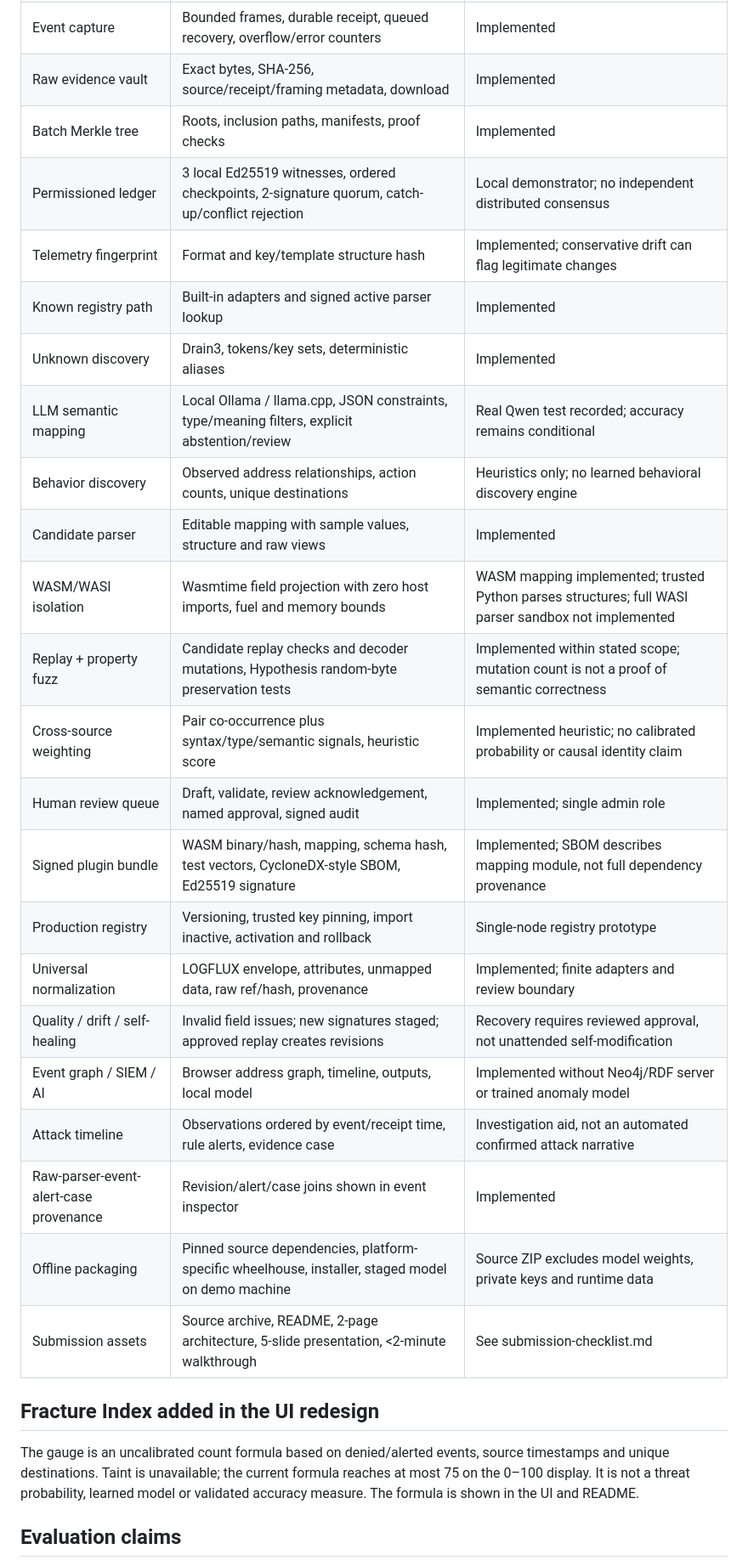
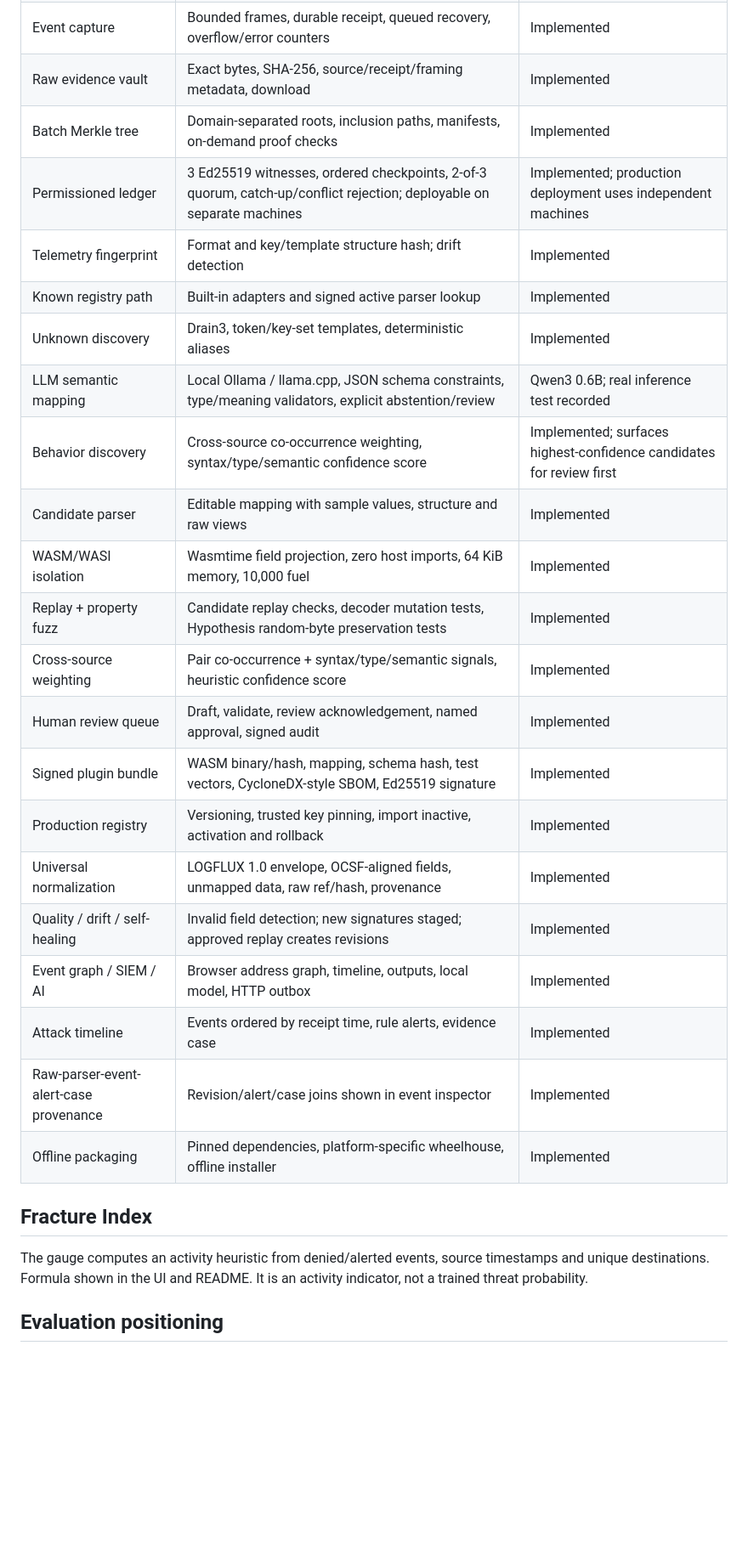
Before and after one commit to Sachin-MS-77/LOGGER, a Markdown page: docs/FEATURES.md, the part around one of its changes. Shown at 85% size. Rendered like a GitHub page; blank space fills up the shorter version.

```diff
--- a/docs/FEATURES.md
+++ b/docs/FEATURES.md
@@ -28,30 +28,29 @@ Updated review: 21 September 2026. See [verification report](VERIFICATION.md) fo
 | Event capture | Bounded frames, durable receipt, queued recovery, overflow/error counters | Implemented |
 | Raw evidence vault | Exact bytes, SHA-256, source/receipt/framing metadata, download | Implemented |
-| Batch Merkle tree | Roots, inclusion paths, manifests, proof checks | Implemented |
-| Permissioned ledger | 3 local Ed25519 witnesses, ordered checkpoints, 2-signature quorum, catch-up/conflict rejection | Local demonstrator; no independent distributed consensus |
-| Telemetry fingerprint | Format and key/template structure hash | Implemented; conservative drift can flag legitimate changes |
+| Batch Merkle tree | Domain-separated roots, inclusion paths, manifests, on-demand proof checks | Implemented |
+| Permissioned ledger | 3 Ed25519 witnesses, ordered checkpoints, 2-of-3 quorum, catch-up/conflict rejection; deployable on separate machines | Implemented; production deployment uses independent machines |
+| Telemetry fingerprint | Format and key/template structure hash; drift detection | Implemented |
 | Known registry path | Built-in adapters and signed active parser lookup | Implemented |
-| Unknown discovery | Drain3, tokens/key sets, deterministic aliases | Implemented |
-| LLM semantic mapping | Local Ollama / llama.cpp, JSON constraints, type/meaning filters, explicit abstention/review | Real Qwen test recorded; accuracy remains conditional |
-| Behavior discovery | Observed address relationships, action counts, unique destinations | Heuristics only; no learned behavioral discovery engine |
+| Unknown discovery | Drain3, token/key-set templates, deterministic aliases | Implemented |
+| LLM semantic mapping | Local Ollama / llama.cpp, JSON schema constraints, type/meaning validators, explicit abstention/review | Qwen3 0.6B; real inference test recorded |
+| Behavior discovery | Cross-source co-occurrence weighting, syntax/type/semantic confidence score | Implemented; surfaces highest-confidence candidates for review first |
 | Candidate parser | Editable mapping with sample values, structure and raw views | Implemented |
-| WASM/WASI isolation | Wasmtime field projection with zero host imports, fuel and memory bounds | WASM mapping implemented; trusted Python parses structures; full WASI parser sandbox not implemented |
-| Replay + property fuzz | Candidate replay checks and decoder mutations, Hypothesis random-byte preservation tests | Implemented within stated scope; mutation count is not a proof of semantic correctness |
-| Cross-source weighting | Pair co-occurrence plus syntax/type/semantic signals, heuristic score | Implemented heuristic; no calibrated probability or causal identity claim |
-| Human review queue | Draft, validate, review acknowledgement, named approval, signed audit | Implemented; single admin role |
-| Signed plugin bundle | WASM binary/hash, mapping, schema hash, test vectors, CycloneDX-style SBOM, Ed25519 signature | Implemented; SBOM describes mapping module, not full dependency provenance |
-| Production registry | Versioning, trusted key pinning, import inactive, activation and rollback | Single-node registry prototype |
-| Universal normalization | LOGFLUX envelope, attributes, unmapped data, raw ref/hash, provenance | Implemented; finite adapters and review boundary |
-| Quality / drift / self-healing | Invalid field issues; new signatures staged; approved replay creates revisions | Recovery requires reviewed approval, not unattended self-modification |
-| Event graph / SIEM / AI | Browser address graph, timeline, outputs, local model | Implemented without Neo4j/RDF server or trained anomaly model |
-| Attack timeline | Observations ordered by event/receipt time, rule alerts, evidence case | Investigation aid, not an automated confirmed attack narrative |
+| WASM/WASI isolation | Wasmtime field projection, zero host imports, 64 KiB memory, 10,000 fuel | Implemented |
+| Replay + property fuzz | Candidate replay checks, decoder mutation tests, Hypothesis random-byte preservation tests | Implemented |
+| Cross-source weighting | Pair co-occurrence + syntax/type/semantic signals, heuristic confidence score | Implemented |
+| Human review queue | Draft, validate, review acknowledgement, named approval, signed audit | Implemented |
+| Signed plugin bundle | WASM binary/hash, mapping, schema hash, test vectors, CycloneDX-style SBOM, Ed25519 signature | Implemented |
+| Production registry | Versioning, trusted key pinning, import inactive, activation and rollback | Implemented |
+| Universal normalization | LOGFLUX 1.0 envelope, OCSF-aligned fields, unmapped data, raw ref/hash, provenance | Implemented |
+| Quality / drift / self-healing | Invalid field detection; new signatures staged; approved replay creates revisions | Implemented |
+| Event graph / SIEM / AI | Browser address graph, timeline, outputs, local model, HTTP outbox | Implemented |
+| Attack timeline | Events ordered by receipt time, rule alerts, evidence case | Implemented |
 | Raw-parser-event-alert-case provenance | Revision/alert/case joins shown in event inspector | Implemented |
-| Offline packaging | Pinned source dependencies, platform-specific wheelhouse, installer, staged model on demo machine | Source ZIP excludes model weights, private keys and runtime data |
-| Submission assets | Source archive, README, 2-page architecture, 5-slide presentation, <2-minute walkthrough | See submission-checklist.md |
+| Offline packaging | Pinned dependencies, platform-specific wheelhouse, offline installer | Implemented |
 
-## Fracture Index added in the UI redesign
+## Fracture Index
 
-The gauge is an uncalibrated count formula based on denied/alerted events, source timestamps and unique destinations. Taint is unavailable; the current formula reaches at most 75 on the 0–100 display. It is not a threat probability, learned model or validated accuracy measure. The formula is shown in the UI and README.
+The gauge computes an activity heuristic from denied/alerted events, source timestamps and unique destinations. Formula shown in the UI and README. It is an activity indicator, not a trained threat probability.
 
-## Evaluation claims
+## Evaluation positioning
 
```
Also changed, not shown: other parts of docs/FEATURES.md (+17 -21 lines), docs/architecture.md (+13 -3 lines), 1 other file.
